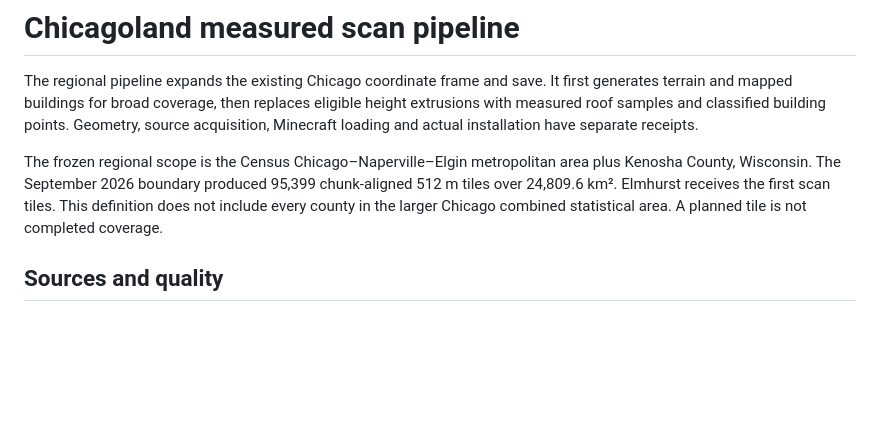
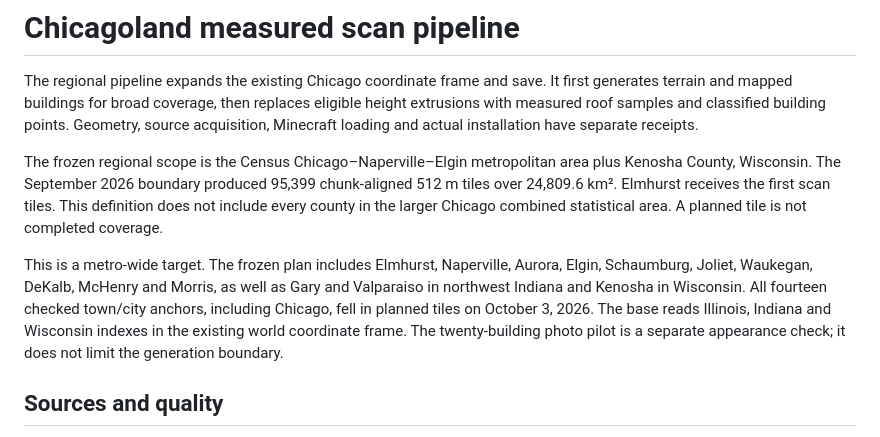
Before and after one commit to EricSpencer00/earthcraft, a Markdown page: docs/CHICAGOLAND_SCANS.md, the part around the change. Drawn GitHub-style; blank space fills up the shorter version.

Commit message:
Clarify full Chicagoland generation scope

```diff
--- a/docs/CHICAGOLAND_SCANS.md
+++ b/docs/CHICAGOLAND_SCANS.md
@@ -11,6 +11,14 @@ area plus Kenosha County, Wisconsin. The September 2026 boundary produced
 95,399 chunk-aligned 512 m tiles over 24,809.6 km². Elmhurst receives the first
 scan tiles. This definition does not include every county in the larger
 Chicago combined statistical area. A planned tile is not completed coverage.
+
+This is a metro-wide target. The frozen plan includes Elmhurst, Naperville,
+Aurora, Elgin, Schaumburg, Joliet, Waukegan, DeKalb, McHenry and Morris, as well
+as Gary and Valparaiso in northwest Indiana and Kenosha in Wisconsin. All
+fourteen checked town/city anchors, including Chicago, fell in planned tiles
+on October 3, 2026. The base reads Illinois, Indiana and Wisconsin indexes in
+the existing world coordinate frame. The twenty-building photo pilot is a
+separate appearance check; it does not limit the generation boundary.
 
 ## Sources and quality
 
```
